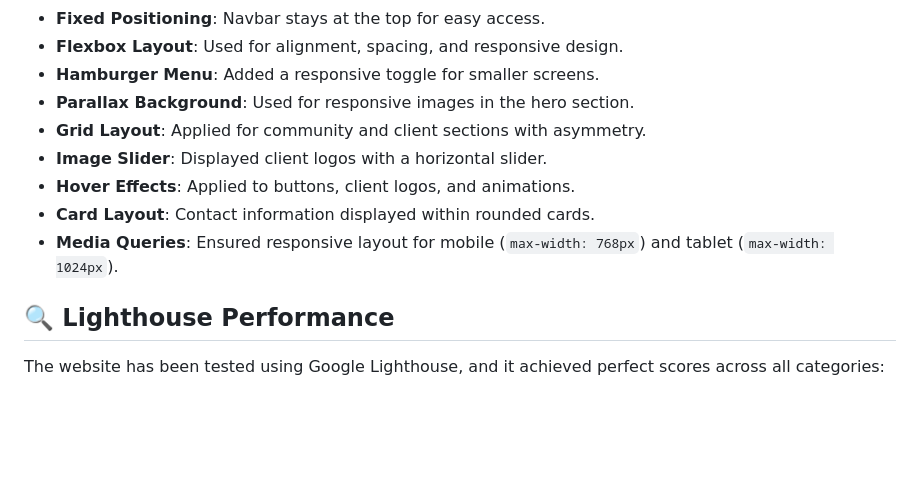
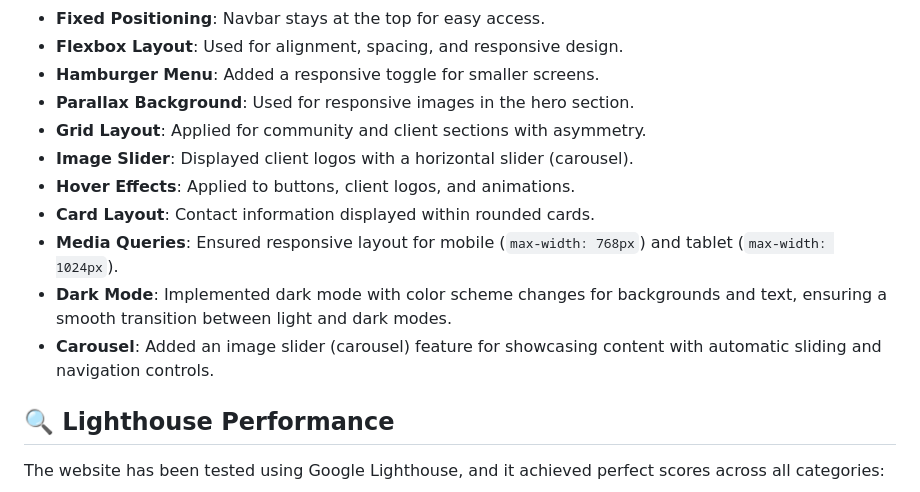
Before and after one commit to Muhammadsyifasurya/Nexcent, a Markdown page: README.md, the part around the change. Drawn GitHub-style; blank space fills up the shorter version.

Commit message:
update list css structure add dark mode

```diff
--- a/README.md
+++ b/README.md
@@ -56,10 +56,12 @@ A list of tools and technologies used to build this site, such as:
 - **Hamburger Menu**: Added a responsive toggle for smaller screens.
 - **Parallax Background**: Used for responsive images in the hero section.
 - **Grid Layout**: Applied for community and client sections with asymmetry.
-- **Image Slider**: Displayed client logos with a horizontal slider.
+- **Image Slider**: Displayed client logos with a horizontal slider (carousel).
 - **Hover Effects**: Applied to buttons, client logos, and animations.
 - **Card Layout**: Contact information displayed within rounded cards.
 - **Media Queries**: Ensured responsive layout for mobile (`max-width: 768px`) and tablet (`max-width: 1024px`).
+- **Dark Mode**: Implemented dark mode with color scheme changes for backgrounds and text, ensuring a smooth transition between light and dark modes.
+- **Carousel**: Added an image slider (carousel) feature for showcasing content with automatic sliding and navigation controls.
 
 ## 🔍 Lighthouse Performance
 
```
